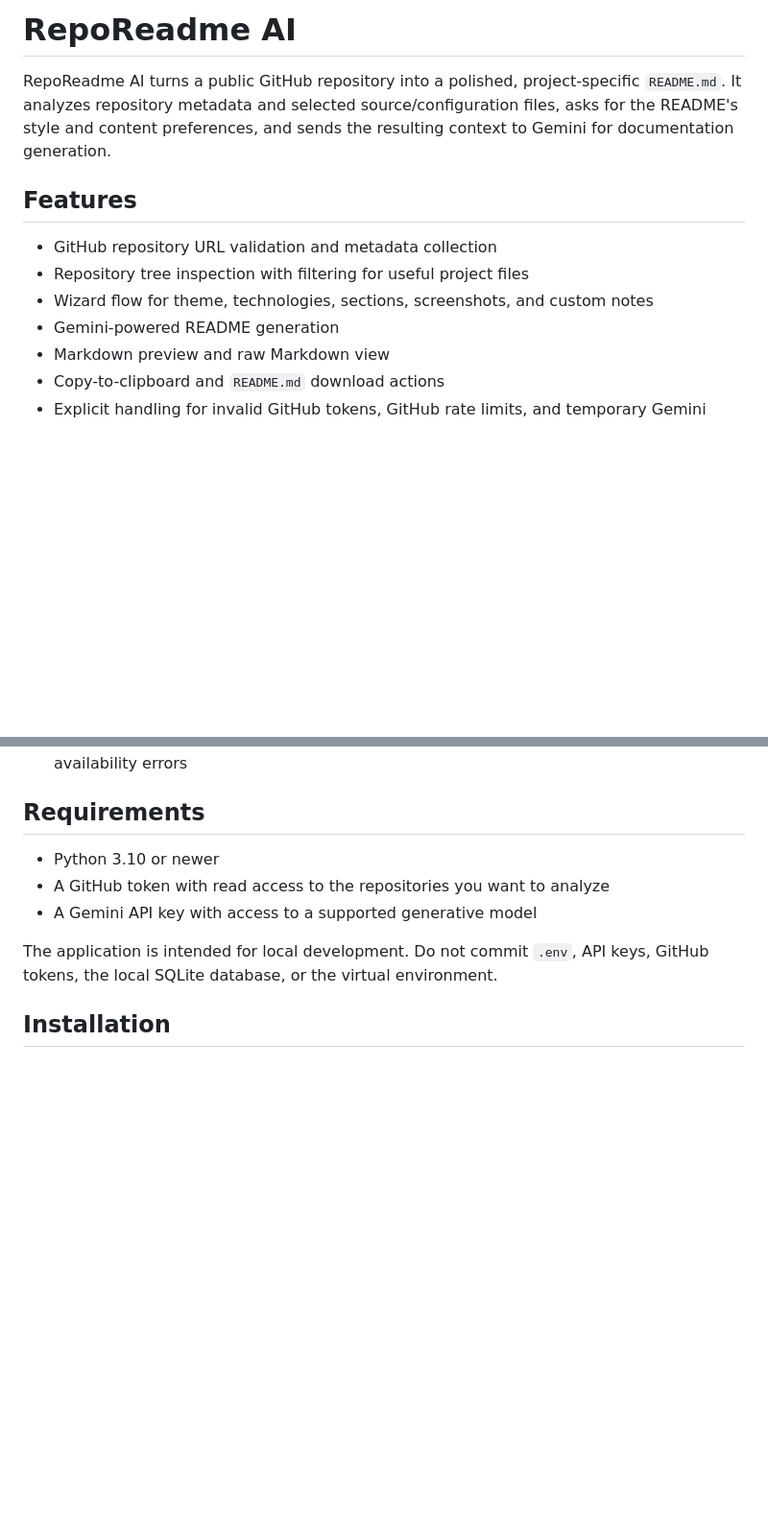
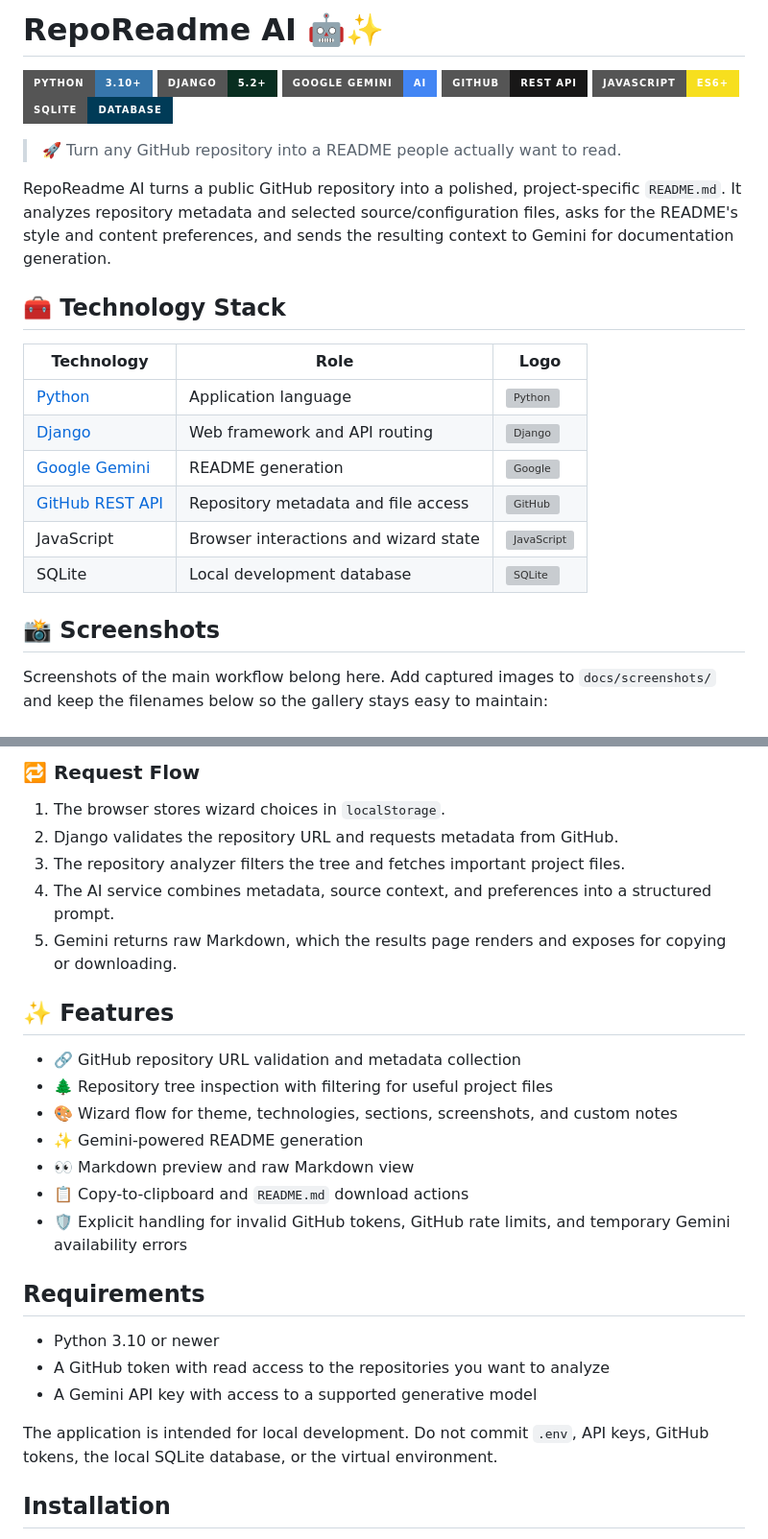
Before and after one commit to Saahil-Kumaar/GitMe, a Markdown page: README.md, 2 parts joined by grey strips. Shown at 96% size. Drawn GitHub-style; badges without logos; blank space fills up the shorter version; grey boxes are pictures that could not be loaded.

Commit message:
Enhance README with architecture and screenshots

```diff
--- a/README.md
+++ b/README.md
@@ -1,16 +1,33 @@
-# RepoReadme AI
+# RepoReadme AI 🤖✨
+
+![Python](https://img.shields.io/badge/Python-3.10%2B-3776AB?style=for-the-badge&logo=python&logoColor=white)
+![Django](https://img.shields.io/badge/Django-5.2%2B-092E20?style=for-the-badge&logo=django&logoColor=white)
+![Google Gemini](https://img.shields.io/badge/Google%20Gemini-AI-4285F4?style=for-the-badge&logo=google&logoColor=white)
+![GitHub API](https://img.shields.io/badge/GitHub-REST%20API-181717?style=for-the-badge&logo=github&logoColor=white)
+![JavaScript](https://img.shields.io/badge/JavaScript-ES6%2B-F7DF1E?style=for-the-badge&logo=javascript&logoColor=black)
+![SQLite](https://img.shields.io/badge/SQLite-Database-003B57?style=for-the-badge&logo=sqlite&logoColor=white)
+
+> 🚀 Turn any GitHub repository into a README people actually want to read.
 
 RepoReadme AI turns a public GitHub repository into a polished, project-specific
 `README.md`. It analyzes repository metadata and selected source/configuration
 files, asks for the README's style and content preferences, and sends the
 resulting context to Gemini for documentation generation.
 
-## Features
+## 🧰 Technology Stack
 
-- GitHub repository URL validation and metadata collection
-- Repository tree inspection with filtering for useful project files
-- Wizard flow for theme, technologies, sections, screenshots, and custom notes
-- Gemini-powered README generation
-- Markdown preview and raw Markdown view
-- Copy-to-clipboard and `README.md` download actions
-- Explicit handling for invalid GitHub tokens, GitHub rate limits, and temporary
+| Technology | Role | Logo |
+| --- | --- | --- |
+| [Python](https://www.python.org/) | Application language | [![Python](https://skillicons.dev/icons?i=python)](https://www.python.org/) |
+| [Django](https://www.djangoproject.com/) | Web framework and API routing | [![Django](https://skillicons.dev/icons?i=django)](https://www.djangoproject.com/) |
+| [Google Gemini](https://ai.google.dev/) | README generation | [![Google](https://skillicons.dev/icons?i=google)](https://ai.google.dev/) |
+| [GitHub REST API](https://docs.github.com/en/rest) | Repository metadata and file access | [![GitHub](https://skillicons.dev/icons?i=github)](https://docs.github.com/en/rest) |
+| JavaScript | Browser interactions and wizard state | [![JavaScript](https://skillicons.dev/icons?i=javascript)](https://developer.mozilla.org/en-US/docs/Web/JavaScript) |
+| SQLite | Local development database | [![SQLite](https://skillicons.dev/icons?i=sqlite)](https://www.sqlite.org/) |
+
+## 📸 Screenshots
+
+Screenshots of the main workflow belong here. Add captured images to
+`docs/screenshots/` and keep the filenames below so the gallery stays easy to
+maintain:
+
@@ -17,3 +69,22 @@ resulting context to Gemini for documentation generation.
+### 🔁 Request Flow
+
+1. The browser stores wizard choices in `localStorage`.
+2. Django validates the repository URL and requests metadata from GitHub.
+3. The repository analyzer filters the tree and fetches important project files.
+4. The AI service combines metadata, source context, and preferences into a
+  structured prompt.
+5. Gemini returns raw Markdown, which the results page renders and exposes for
+  copying or downloading.
+
+## ✨ Features
+
+- 🔗 GitHub repository URL validation and metadata collection
+- 🌲 Repository tree inspection with filtering for useful project files
+- 🎨 Wizard flow for theme, technologies, sections, screenshots, and custom notes
+- ✨ Gemini-powered README generation
+- 👀 Markdown preview and raw Markdown view
+- 📋 Copy-to-clipboard and `README.md` download actions
+- 🛡️ Explicit handling for invalid GitHub tokens, GitHub rate limits, and temporary
   Gemini availability errors
 
 ## Requirements
```
Also changed, not shown: other parts of README.md (+35 -0 lines).
